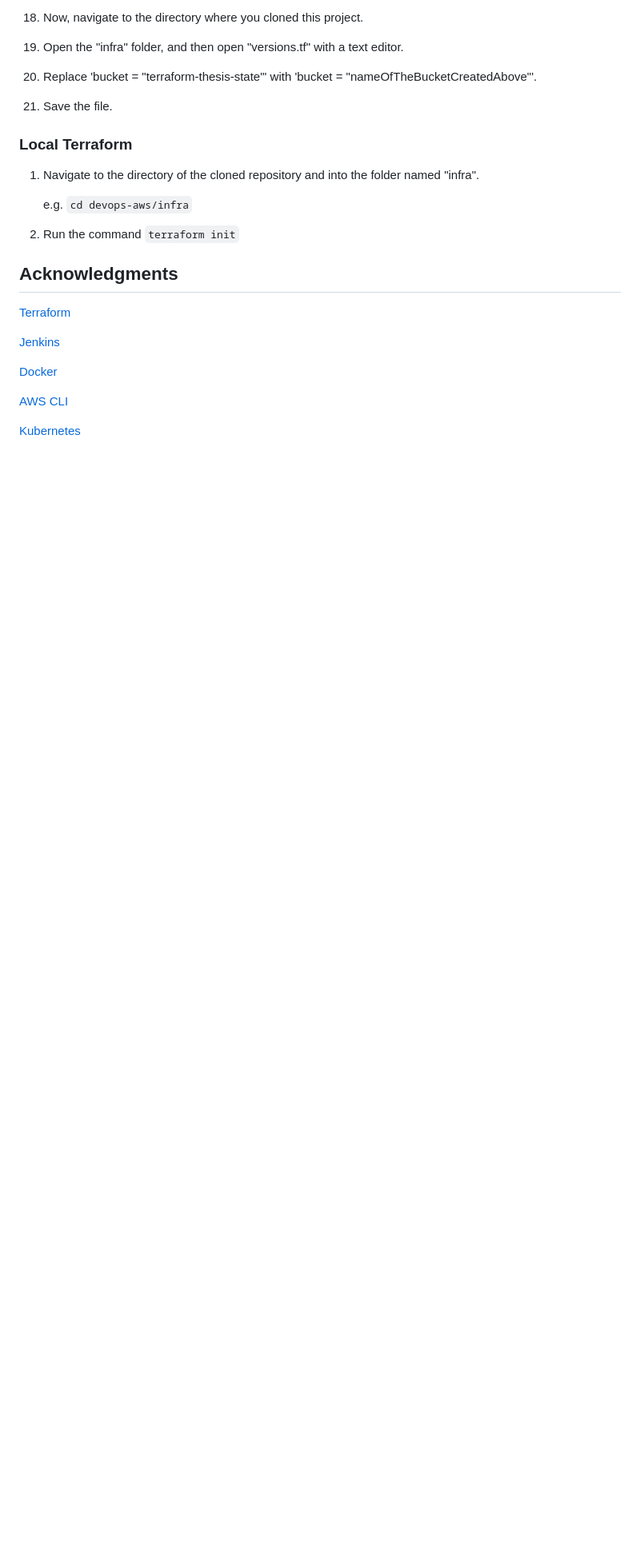
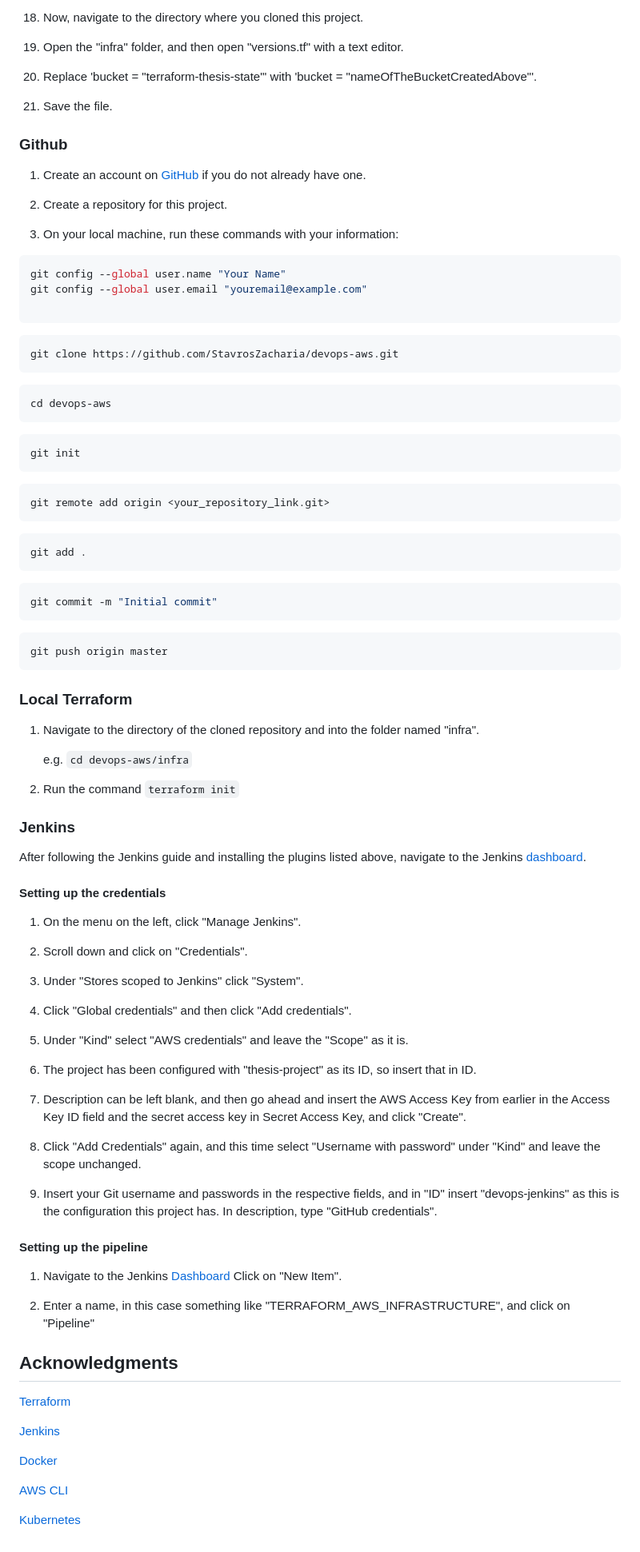
Before and after one commit to StavrosZacharia/devops-aws, a Markdown page: README.md, the part around the change printed below. Shown: that part at 80% size. Drawn GitHub-style; blank space fills up the shorter version.

````diff
--- a/README.md
+++ b/README.md
@@ -233,6 +228,50 @@ Note: I could provide my personal credentials through an Access Key for AWS, but
 
 21. Save the file.
 
+
+### Github
+
+1. Create an account on [GitHub](https://github.com/join) if you do not already have one.
+
+2. Create a repository for this project.
+
+3. On your local machine, run these commands with your information:
+
+```bash
+git config --global user.name "Your Name"
+git config --global user.email "youremail@example.com"
+
+```
+
+```bash
+git clone https://github.com/StavrosZacharia/devops-aws.git
+```
+
+```bash
+cd devops-aws
+```
+
+```bash
+git init
+```
+
+```bash
+git remote add origin <your_repository_link.git>
+```
+
+```bash
+git add .
+```
+
+```bash
+git commit -m "Initial commit"
+```
+
+```bash
+git push origin master
+```
+
+
 ### Local Terraform
 
 
@@ -244,6 +283,38 @@ Note: I could provide my personal credentials through an Access Key for AWS, but
 
 2. Run the command ```terraform init```
 
+### Jenkins
+
+
+After following the Jenkins guide and installing the plugins listed above, navigate to the Jenkins [dashboard](http://localhost:8080/).
+
+#### Setting up the credentials
+
+
+1. On the menu on the left, click "Manage Jenkins".
+
+2. Scroll down and click on "Credentials".
+
+3. Under "Stores scoped to Jenkins" click "System".
+
+4. Click "Global credentials" and then click "Add credentials".
+
+5. Under "Kind" select "AWS credentials" and leave the "Scope" as it is.
+
+6. The project has been configured with "thesis-project" as its ID, so insert that in ID.
+
+7. Description can be left blank, and then go ahead and insert the AWS Access Key from earlier in the Access Key ID field and the secret access key in Secret Access Key, and click "Create".
+
+8. Click "Add Credentials" again, and this time select "Username with password" under "Kind" and leave the scope unchanged.
+
+9. Insert your Git username and passwords in the respective fields, and in "ID" insert "devops-jenkins" as this is the configuration this project has. In description, type "GitHub credentials".
+
+
+#### Setting up the pipeline
+
+1. Navigate to the Jenkins [Dashboard](localhost:8080) Click on "New Item".
+
+2. Enter a name, in this case something like "TERRAFORM_AWS_INFRASTRUCTURE", and click on "Pipeline"
 
 ## Acknowledgments
 
````
Also changed, not shown: other parts of README.md (+0 -5 lines).
